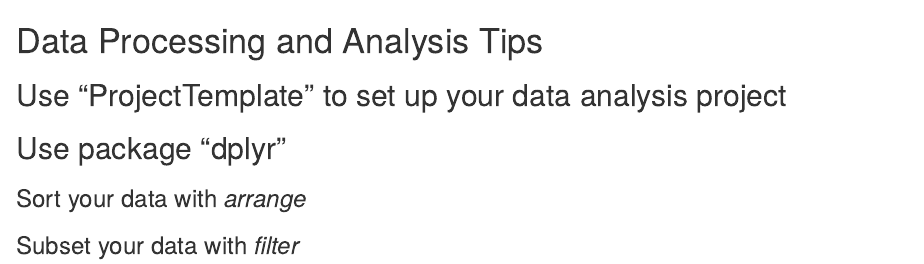
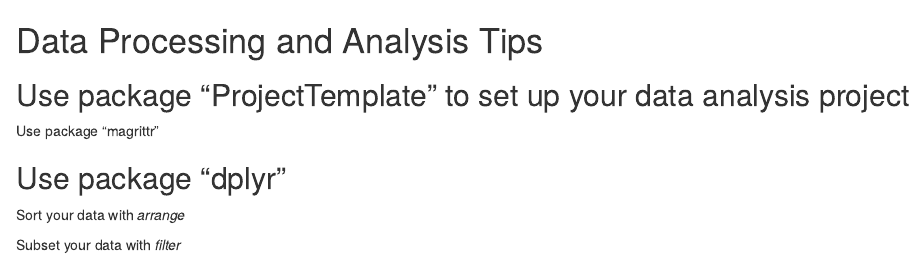
Before and after one commit to ksauby/data-processing-analysis-tips, an R Markdown document (README.Rmd): the page in a window 1100 px wide, from its top. Rendered offline with R 4.5, knitr and Pandoc, with nearby package versions.

Commit message:
Update README.Rmd

```diff
--- a/README.Rmd
+++ b/README.Rmd
@@ -1,10 +1,12 @@
 Data Processing and Analysis Tips
 =============================
 
-## Use "ProjectTemplate" to set up your data analysis project
+## Use package "ProjectTemplate" to set up your data analysis project
+
+Use package "magrittr"
 
 ## Use package "dplyr"
 
-### Sort your data with *arrange*
+Sort your data with *arrange*
 
-### Subset your data with *filter*
+Subset your data with *filter*
```
